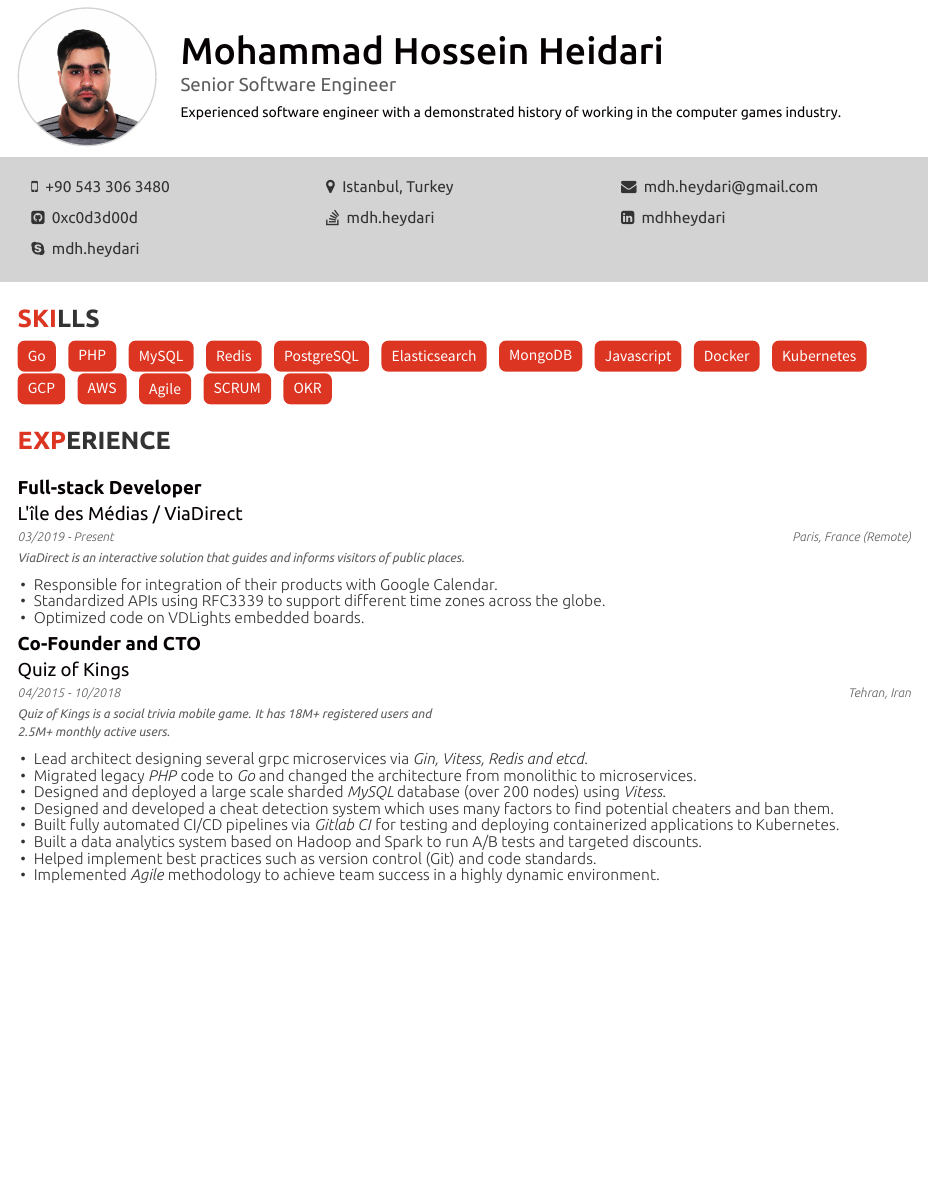
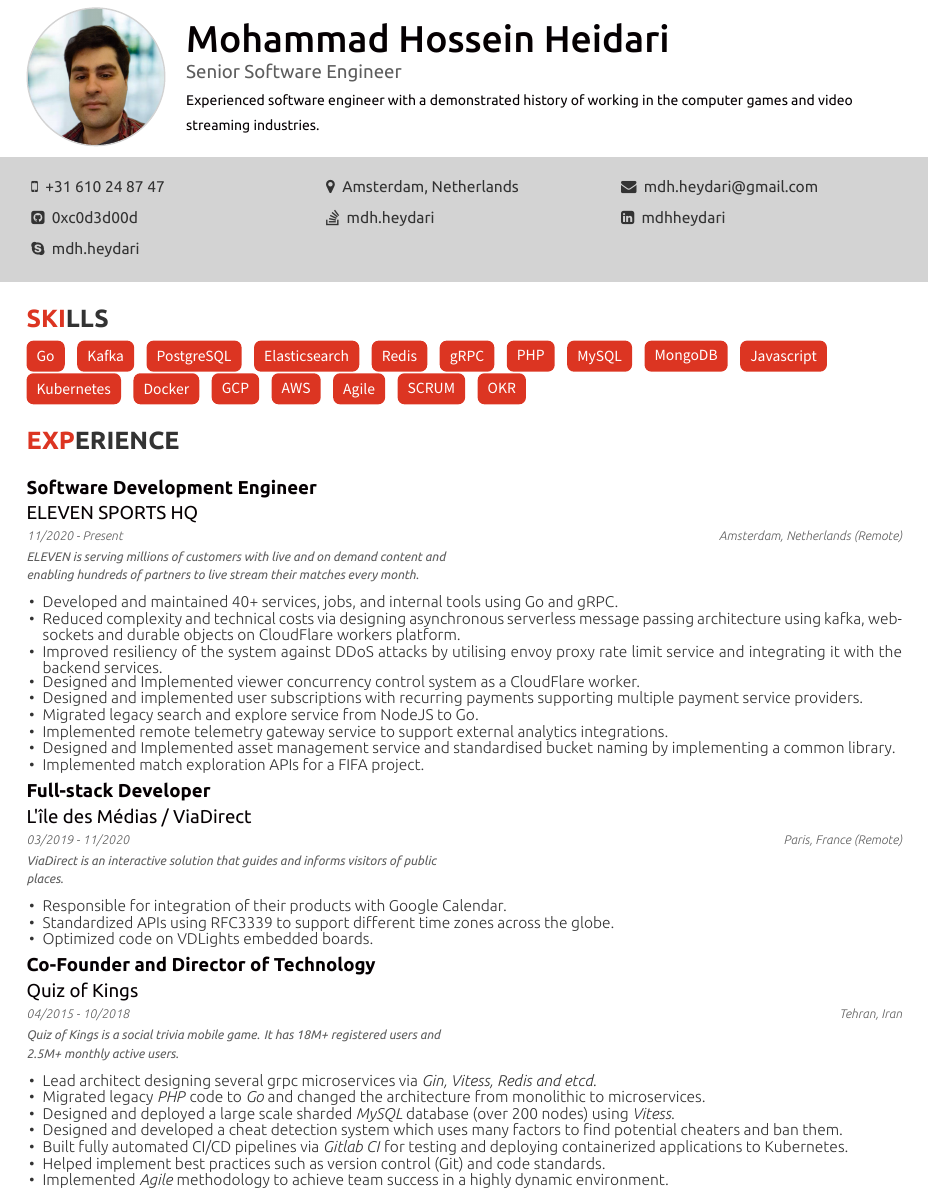
Before and after one commit to 0xC0D3D00D/cv, a LaTeX CV (cv.tex, which reads cv/experience.tex): part of page 1 of 2, cut so that both start at the same text, the shorter picture padded with empty space. The pictures show the PDF file cv.pdf that the author committed with the source.

Commit message:
Add ELEVEN and a few optimizations

```diff
--- a/cv.tex
+++ b/cv.tex
@@ -54,11 +54,11 @@
 \photo{./photo.jpg}
 \name{Mohammad Hossein Heidari}
 \position{Senior Software Engineer}
-\headline{Experienced software engineer with a demonstrated history of working in the computer games industry.}
-\location{Istanbul, Turkey}
-\address{Fulya Mahallesi, Yeşilçimen Sokak, No:12 D:287 Şişli/İstanbul, Turkey}
+\headline{Experienced software engineer with a demonstrated history of working in the computer games and video streaming industries.}
+\location{Amsterdam, Netherlands}
+\address{Carel Willinkgracht 891, 1112ZK Diemen}
 
-\mobile{+90 543 306 3480}
+\mobile{+31 610 24 87 47}
 \email{mdh.heydari@gmail.com}
 %\homepage{www.posquit0.com}
 \github{0xc0d3d00d}
--- a/cv/experience.tex
+++ b/cv/experience.tex
@@ -10,11 +10,32 @@
 
 %---------------------------------------------------------
   \cventry
+    {Software Development Engineer} % Job title
+    {ELEVEN SPORTS HQ} % Organization
+    {ELEVEN is serving millions of customers with live and on demand content and enabling hundreds of partners to live stream their matches every month.}
+    {Amsterdam, Netherlands (Remote)} % Location
+    {11/2020 - Present} % Date(s)
+    {
+      \begin{cvitems}
+        \item{Developed and maintained 40+ services, jobs, and internal tools using Go and gRPC.}
+        \item{Reduced complexity and technical costs via designing asynchronous serverless message passing architecture using kafka, websockets and durable objects on CloudFlare workers platform.}
+        \item{Improved resiliency of the system against DDoS attacks by utilising envoy proxy rate limit service and integrating it with the backend services.}
+        \item{Designed and Implemented viewer concurrency control system as a CloudFlare worker.}
+        \item{Designed and implemented user subscriptions with recurring payments supporting multiple payment service providers.}
+        \item{Migrated legacy search and explore service from NodeJS to Go.}
+        \item{Implemented remote telemetry gateway service to support external analytics integrations.}
+        \item{Designed and Implemented asset management service and standardised bucket naming by implementing a common library.}
+        \item{Implemented match exploration APIs for a FIFA project.}
+      \end{cvitems}
+    }
+
+%---------------------------------------------------------
+  \cventry
     {Full-stack Developer} % Job title
     {L'île des Médias / ViaDirect} % Organization
     {ViaDirect is an interactive solution that guides and informs visitors of public places.}
     {Paris, France (Remote)} % Location
-    {03/2019 - Present} % Date(s)
+    {03/2019 - 11/2020} % Date(s)
     {
       \begin{cvitems}
         \item{Responsible for integration of their products with Google Calendar.}
@@ -25,7 +46,7 @@
 
 %---------------------------------------------------------
   \cventry
-    {Co-Founder and CTO} % Job title
+    {Co-Founder and Director of Technology} % Job title
     {Quiz of Kings} % Organization
     {Quiz of Kings is a social trivia mobile game. It has 18M+ registered users and 2.5M+ monthly active users.}
     {Tehran, Iran} % Location
@@ -37,7 +58,6 @@
         \item {Designed and deployed a large scale sharded \emph{MySQL} database (over 200 nodes) using \emph{Vitess}.}
         \item {Designed and developed a cheat detection system which uses many factors to find potential cheaters and ban them.}
         \item {Built fully automated CI/CD pipelines via \emph{Gitlab CI} for testing and deploying containerized applications to Kubernetes.}
-        \item {Built a data analytics system based on Hadoop and Spark to run A/B tests and targeted discounts.}
         \item {Helped implement best practices such as version control (Git) and code standards.}
         \item {Implemented \emph{Agile} methodology to achieve team success in a highly dynamic environment.}
       \end{cvitems}
```
Also changed, not shown: clean-cv.cls (+2 -2 lines), cv/skills.tex (+6 -4 lines), README.md, cv.pdf, photo.jpg, cv.tex (6 more changed lines), 1 other file.
